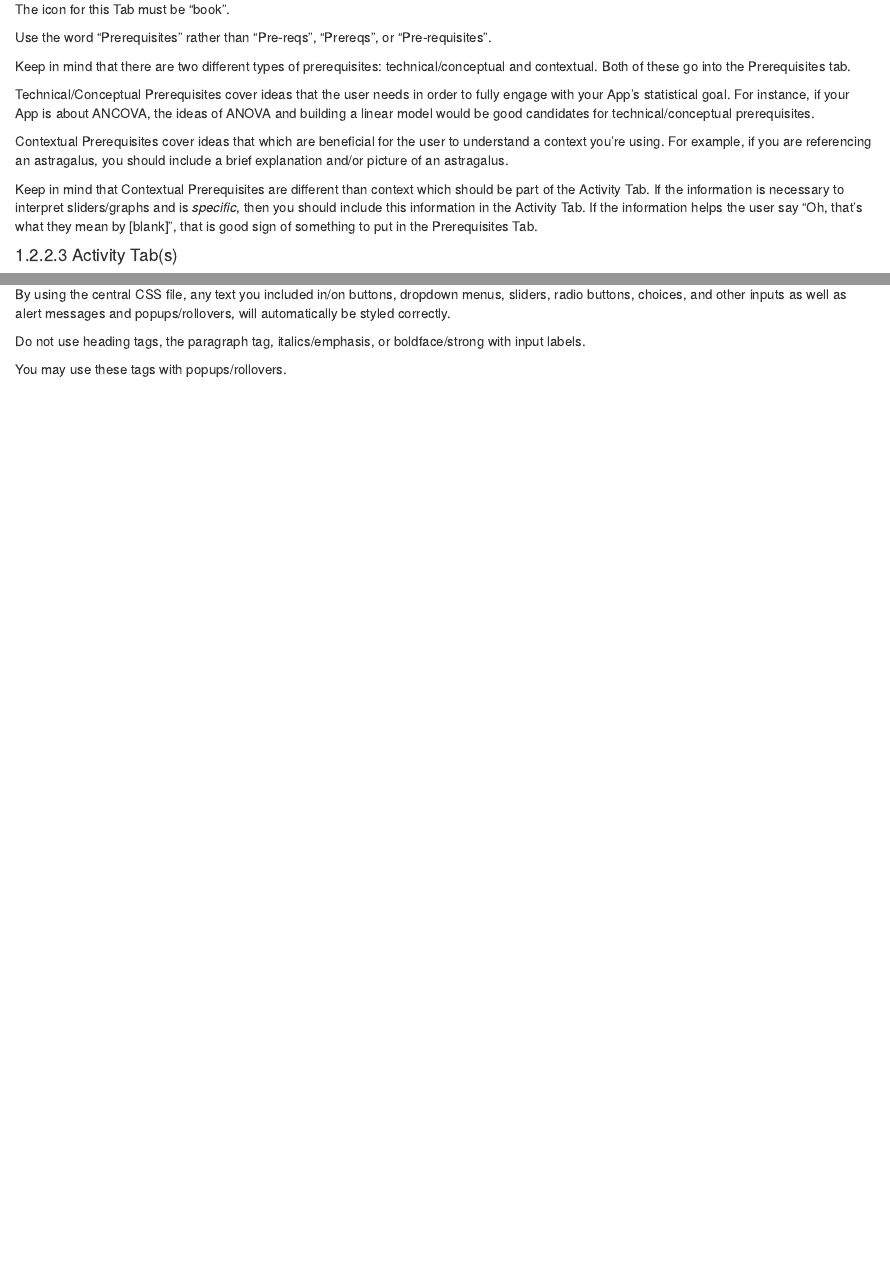
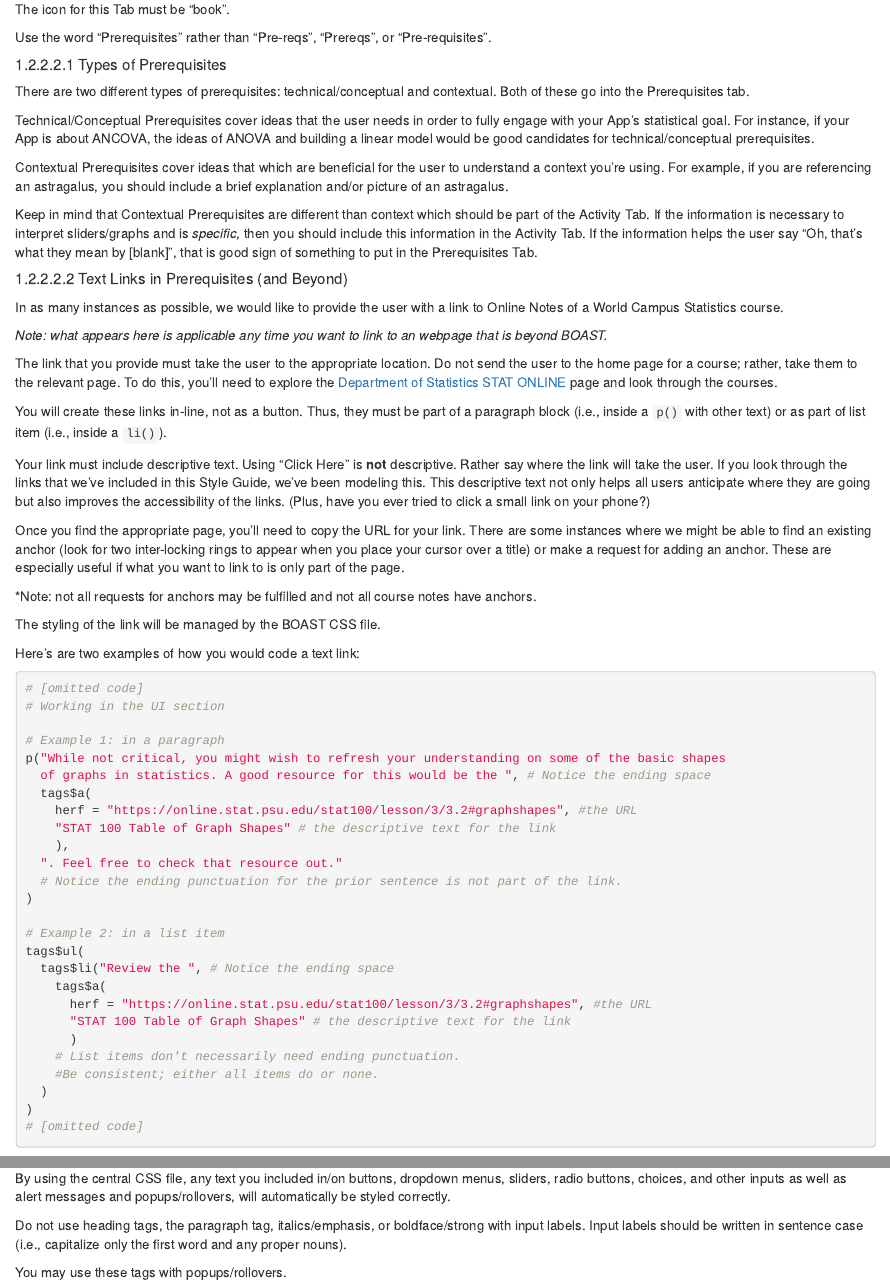
Before and after one commit to EducationShinyAppTeam/Style_Guide, an R Markdown document (03-visual.Rmd): the page in a window 1100 px wide, from 1960 px down, and a second part further down, joined at a grey line. Rendered offline with R 4.5, knitr and Pandoc, with nearby package versions; drawn as R Markdown's standard HTML page in place of the format the file asks for; common packages that the code uses without loading them are loaded.

Commit message:
Capitalization and Text Links
This commit resolves #30 dealing the capitalization of input labels, graph/table Titles, and graph labels

This commit also resolves #26 by adding guidance on how to include text links on Prerequisite tabs to WC Online Notes or if you want to add any text link

````diff
--- a/03-visual.Rmd
+++ b/03-visual.Rmd
@@ -94,13 +94,62 @@ The icon for this Tab must be "book".
 
 Use the word "Prerequisites" rather than "Pre-reqs", "Prereqs", or "Pre-requisites".
 
-Keep in mind that there are two different types of prerequisites: technical/conceptual and contextual. Both of these  go into the Prerequisites tab.
+##### Types of Prerequisites
+There are two different types of prerequisites: technical/conceptual and contextual. Both of these go into the Prerequisites tab.
 
 Technical/Conceptual Prerequisites cover ideas that the user needs in order to fully engage with your App's statistical goal. For instance, if your App is about ANCOVA, the ideas of ANOVA and building a linear model would be good candidates for technical/conceptual prerequisites.
 
 Contextual Prerequisites cover ideas that which are beneficial for the user to understand a context you're using. For example, if you are referencing an astragalus, you should include a brief explanation and/or picture of an astragalus.
 
 Keep in mind that Contextual Prerequisites are different than context which should be part of the Activity Tab. If the information is necessary to interpret sliders/graphs and is *specific*, then you should include this information in the Activity Tab. If the information helps the user say "Oh, that's what they mean by [blank]", that is good sign of something to put in the Prerequisites Tab.
+
+##### Text Links in Prerequisites (and Beyond)
+In as many instances as possible, we would like to provide the user with a link to Online Notes of a World Campus Statistics course.
+
+*Note: what appears here is applicable any time you want to link to an webpage that is beyond BOAST.*
+
+The link that you provide must take the user to the appropriate location. Do not send the user to the home page for a course; rather, take them to the relevant page. To do this, you'll need to explore the [Department of Statistics STAT ONLINE](https://online.stat.psu.edu/statprogram/) page and look through the courses.
+
+You will create these links in-line, not as a button. Thus, they must be part of a paragraph block (i.e., inside a `p()` with other text) or as part of list item (i.e., inside a `li()`).
+
+Your link must include descriptive text. Using "Click Here" is __not__ descriptive. Rather say where the link will take the user. If you look through the links that we've included in this Style Guide, we've been modeling this. This descriptive text not only helps all users anticipate where they are going but also improves the accessibility of the links. (Plus, have you ever tried to click a small link on your phone?)
+
+Once you find the appropriate page, you'll need to copy the URL for your link. There are some instances where we might be able to find an existing anchor (look for two inter-locking rings to appear when you place your cursor over a title) or make a request for adding an anchor. These are especially useful if what you want to link to is only part of the page.
+
+*Note: not all requests for anchors may be fulfilled and not all course notes have anchors.
+
+The styling of the link will be managed by the BOAST CSS file.
+
+Here's are two examples of how you would code a text link:
+```{r textLinkEx1, echo=TRUE, eval=FALSE}
+# [omitted code]
+# Working in the UI section
+
+# Example 1: in a paragraph
+p("While not critical, you might wish to refresh your understanding on some of the basic shapes
+  of graphs in statistics. A good resource for this would be the ", # Notice the ending space
+  tags$a(
+    herf = "https://online.stat.psu.edu/stat100/lesson/3/3.2#graphshapes", #the URL
+    "STAT 100 Table of Graph Shapes" # the descriptive text for the link
+    ),
+  ". Feel free to check that resource out."
+  # Notice the ending punctuation for the prior sentence is not part of the link.
+)
+
+# Example 2: in a list item
+tags$ul(
+  tags$li("Review the ", # Notice the ending space
+    tags$a(
+      herf = "https://online.stat.psu.edu/stat100/lesson/3/3.2#graphshapes", #the URL
+      "STAT 100 Table of Graph Shapes" # the descriptive text for the link
+      )
+    # List items don't necessarily need ending punctuation.
+    #Be consistent; either all items do or none.
+  )
+)
+# [omitted code]
+```
+
 
 ####  Activity Tab(s)
 This is the heart of your App and you are required to have at least one.
@@ -789,7 +838,7 @@ The text used as a question in a game should NOT be wrapped in a Heading tag; wr
 
 By using the central CSS file, any text you included in/on buttons, dropdown menus, sliders, radio buttons, choices, and other inputs as well as alert messages and popups/rollovers, will automatically be styled correctly.
 
-Do not use heading tags, the paragraph tag, italics/emphasis, or boldface/strong with input labels.
+Do not use heading tags, the paragraph tag, italics/emphasis, or boldface/strong with input labels. Input labels should be written in sentence case (i.e., capitalize only the first word and any proper nouns).
 
 You may use these tags with popups/rollovers.
 
````
Also changed, not shown: 02-coding.Rmd (+1 -1 lines), docs/search_index.json, 03-visual.Rmd (5 more changed lines), 1 other file.
